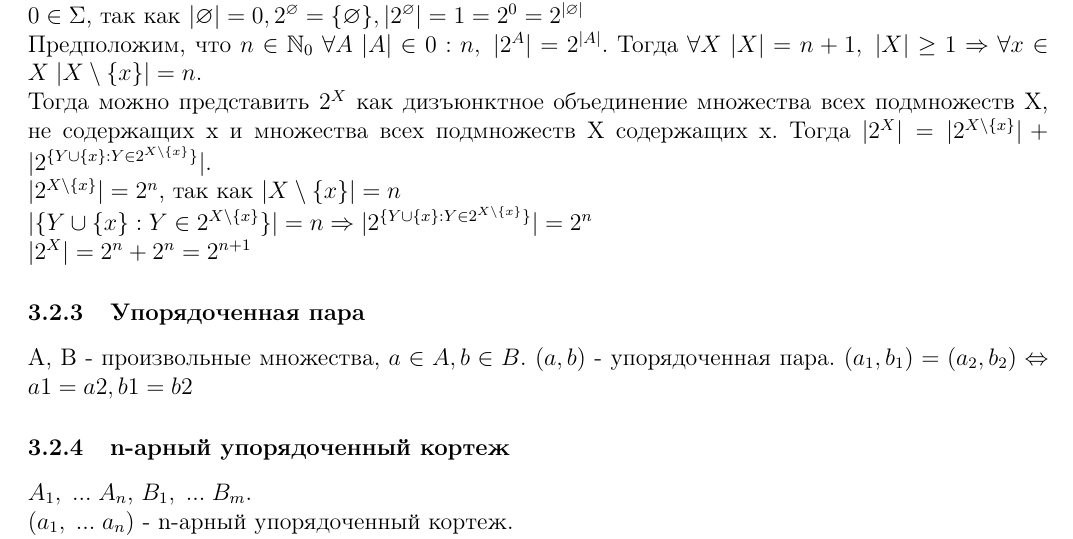
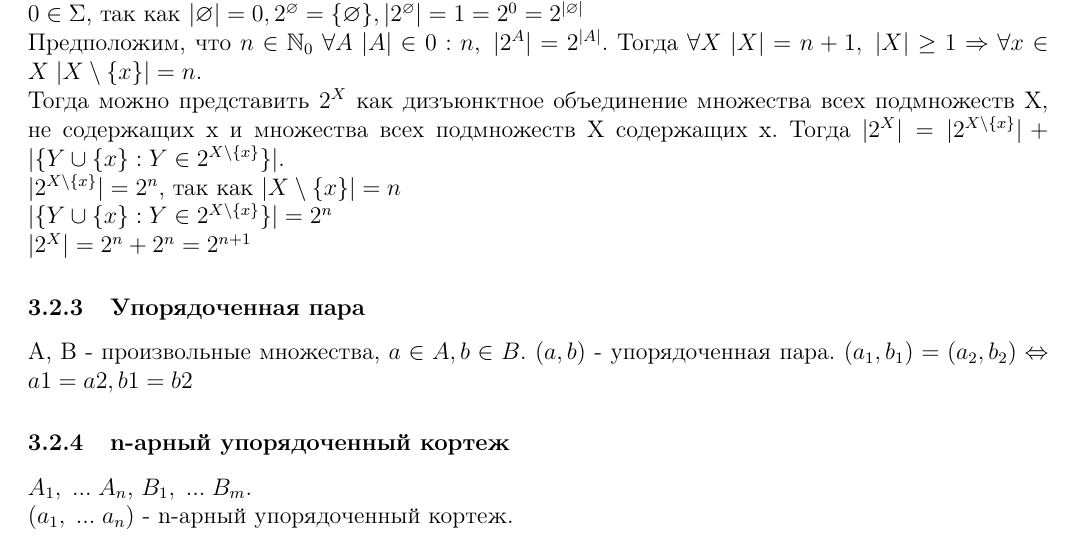
Before and after one commit to AlekseiPrivalihin/NotesDM, a LaTeX document (src/NotesDM.tex, which reads src/140918.tex): part of page 8 of 56, cut so that both start at the same text. Compiled offline with pdfLaTeX.

Commit message:
Fixed clause 3.2.2 in a lecture dated 09/14/18

```diff
--- a/src/140918.tex
+++ b/src/140918.tex
@@ -8,9 +8,9 @@
 Докажем, что $\forall A \; |A| \in \mathbb{N}_0 , \; |2^A| = 2^{|A|}$. Определим $\Sigma = \{n \in \mathbb{N}_0 : \forall A \; |A| = n , \; |2^A| = 2^{|A|}\}$\\
 $0 \in \Sigma$, так как $|\varnothing| = 0, 2^{\varnothing} = \{\varnothing\}, |2^{\varnothing}| = 1 = 2^0 = 2^{|\varnothing|}$ \\
 Предположим, что $n \in \mathbb{N}_0 \; \forall A \; |A| \in 0:n , \; |2^A| = 2^{|A|}$. Тогда $\forall X \;  |X| = n + 1 , \; |X| \geq 1 \Rightarrow \forall x \in X \; |X \setminus \{x\}| = n$. \\
-Тогда можно представить $2^X$ как дизъюнктное объединение множества всех подмножеств X, не содержащих x и множества всех подмножеств X содержащих x. Тогда $|2^X| = |2^{X \setminus \{x\}}| + |2^{\{Y \cup \{x\} : Y \in 2^{X \setminus \{x\}}\}}|$. \\
+Тогда можно представить $2^X$ как дизъюнктное объединение множества всех подмножеств X, не содержащих x и множества всех подмножеств X содержащих x. Тогда $|2^X| = |2^{X \setminus \{x\}}| + |{\{Y \cup \{x\} : Y \in 2^{X \setminus \{x\}}\}}|$. \\
 $|2^{X \setminus \{x\}}| = 2^n$, так как $|X \setminus \{x\}| = n$ \\
-$|\{Y \cup \{x\} : Y \in 2^{X \setminus \{x\}}\}| = n \Rightarrow |2^{\{Y \cup \{x\} : Y \in 2^{X \setminus \{x\}}\}}| = 2^n$ \\
+$|\{Y \cup \{x\} : Y \in 2^{X \setminus \{x\}}\}| = 2^n$ \\
 $|2^X| = 2^n + 2^n = 2^{n + 1}$
 \subsubsection{Упорядоченная пара}
 A, B - произвольные множества, $a \in A, b \in B$. $(a, b)$ - упорядоченная пара. $(a_1, b_1) = (a_2, b_2) \Leftrightarrow a1 = a2, b1 = b2$
```
